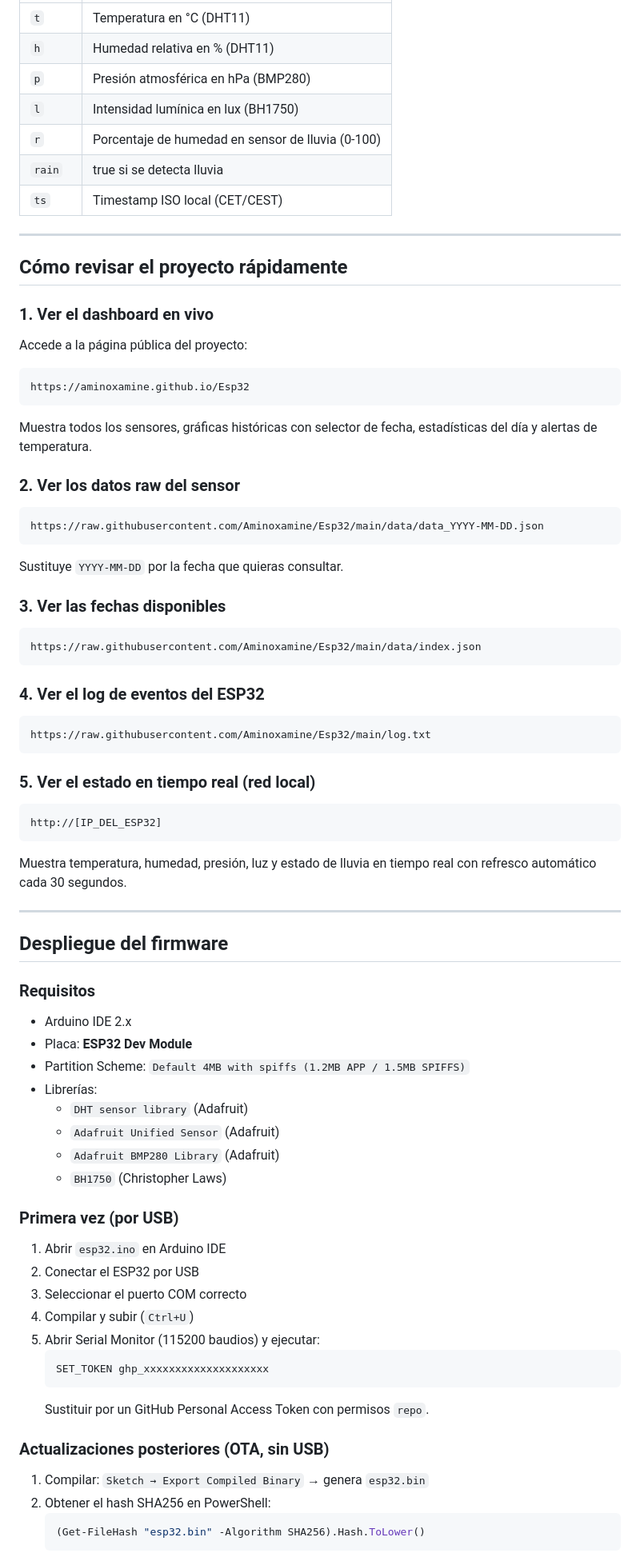
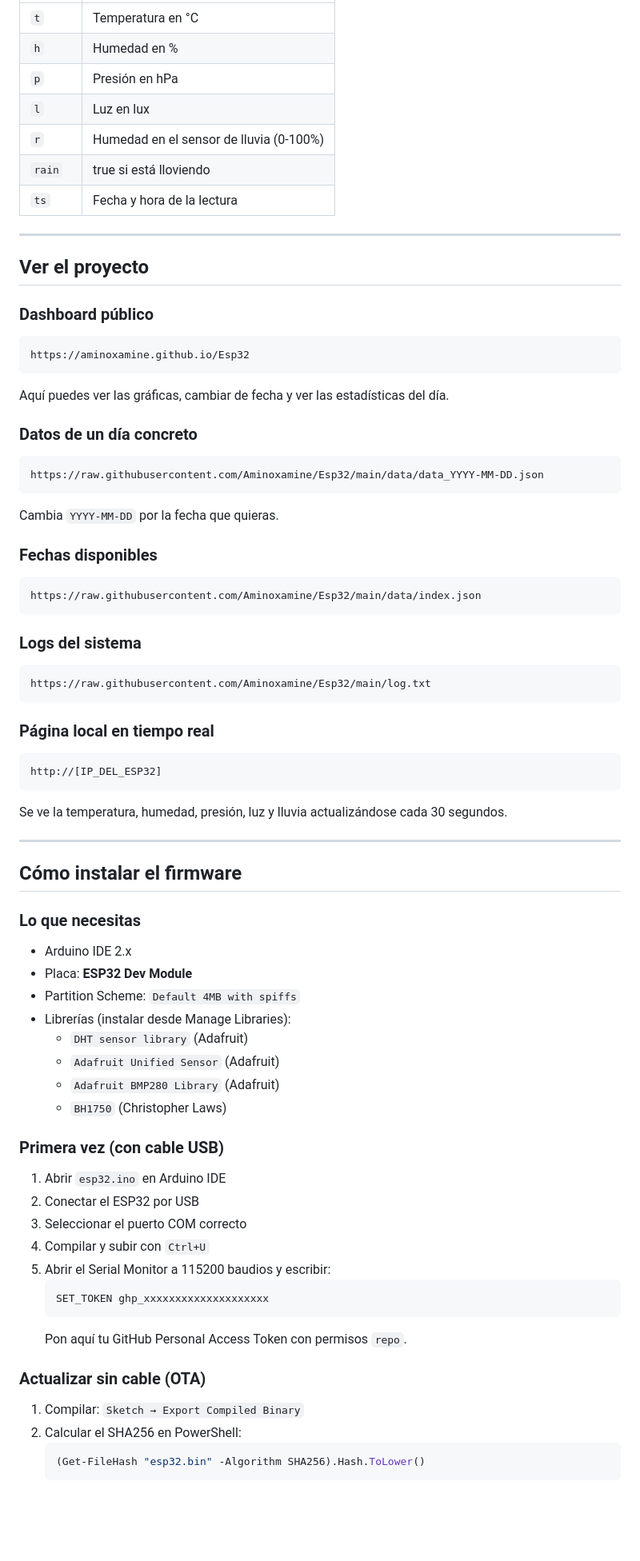
Before and after one commit to Aminoxamine/Esp32, a Markdown page: README.md, the part around one of its changes. Shown at 80% size. GitHub-like rendering; blank space fills up the shorter version.

````diff
--- a/README.md
+++ b/README.md
@@ -76,73 +70,72 @@ Cada entrada en `data_YYYY-MM-DD.json` incluye:
 |---|---|
-| `t` | Temperatura en °C (DHT11) |
-| `h` | Humedad relativa en % (DHT11) |
-| `p` | Presión atmosférica en hPa (BMP280) |
-| `l` | Intensidad lumínica en lux (BH1750) |
-| `r` | Porcentaje de humedad en sensor de lluvia (0-100) |
-| `rain` | true si se detecta lluvia |
-| `ts` | Timestamp ISO local (CET/CEST) |
+| `t` | Temperatura en °C |
+| `h` | Humedad en % |
+| `p` | Presión en hPa |
+| `l` | Luz en lux |
+| `r` | Humedad en el sensor de lluvia (0-100%) |
+| `rain` | true si está lloviendo |
+| `ts` | Fecha y hora de la lectura |
 
 ---
 
-## Cómo revisar el proyecto rápidamente
+## Ver el proyecto
 
-### 1. Ver el dashboard en vivo
-Accede a la página pública del proyecto:
+### Dashboard público
 ```
 https://aminoxamine.github.io/Esp32
 ```
-Muestra todos los sensores, gráficas históricas con selector de fecha, estadísticas del día y alertas de temperatura.
+Aquí puedes ver las gráficas, cambiar de fecha y ver las estadísticas del día.
 
-### 2. Ver los datos raw del sensor
+### Datos de un día concreto
 ```
 https://raw.githubusercontent.com/Aminoxamine/Esp32/main/data/data_YYYY-MM-DD.json
 ```
-Sustituye `YYYY-MM-DD` por la fecha que quieras consultar.
+Cambia `YYYY-MM-DD` por la fecha que quieras.
 
-### 3. Ver las fechas disponibles
+### Fechas disponibles
 ```
 https://raw.githubusercontent.com/Aminoxamine/Esp32/main/data/index.json
 ```
 
-### 4. Ver el log de eventos del ESP32
+### Logs del sistema
 ```
 https://raw.githubusercontent.com/Aminoxamine/Esp32/main/log.txt
 ```
 
-### 5. Ver el estado en tiempo real (red local)
+### Página local en tiempo real
 ```
 http://[IP_DEL_ESP32]
 ```
-Muestra temperatura, humedad, presión, luz y estado de lluvia en tiempo real con refresco automático cada 30 segundos.
+Se ve la temperatura, humedad, presión, luz y lluvia actualizándose cada 30 segundos.
 
 ---
 
-## Despliegue del firmware
+## Cómo instalar el firmware
 
-### Requisitos
+### Lo que necesitas
 - Arduino IDE 2.x
 - Placa: **ESP32 Dev Module**
-- Partition Scheme: `Default 4MB with spiffs (1.2MB APP / 1.5MB SPIFFS)`
-- Librerías:
+- Partition Scheme: `Default 4MB with spiffs`
+- Librerías (instalar desde Manage Libraries):
   - `DHT sensor library` (Adafruit)
   - `Adafruit Unified Sensor` (Adafruit)
   - `Adafruit BMP280 Library` (Adafruit)
   - `BH1750` (Christopher Laws)
 
-### Primera vez (por USB)
+### Primera vez (con cable USB)
 1. Abrir `esp32.ino` en Arduino IDE
 2. Conectar el ESP32 por USB
 3. Seleccionar el puerto COM correcto
-4. Compilar y subir (`Ctrl+U`)
-5. Abrir Serial Monitor (115200 baudios) y ejecutar:
+4. Compilar y subir con `Ctrl+U`
+5. Abrir el Serial Monitor a 115200 baudios y escribir:
    ```
    SET_TOKEN ghp_xxxxxxxxxxxxxxxxxxxx
    ```
-   Sustituir por un GitHub Personal Access Token con permisos `repo`.
+   Pon aquí tu GitHub Personal Access Token con permisos `repo`.
 
-### Actualizaciones posteriores (OTA, sin USB)
-1. Compilar: `Sketch → Export Compiled Binary` → genera `esp32.bin`
-2. Obtener el hash SHA256 en PowerShell:
+### Actualizar sin cable (OTA)
+1. Compilar: `Sketch → Export Compiled Binary`
+2. Calcular el SHA256 en PowerShell:
    ```powershell
    (Get-FileHash "esp32.bin" -Algorithm SHA256).Hash.ToLower()
    ```
````
Also changed, not shown: other parts of README.md (+57 -66 lines).
